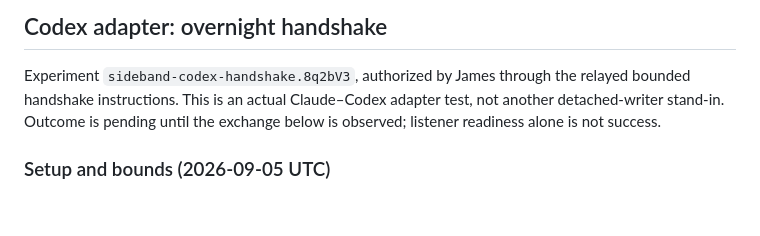
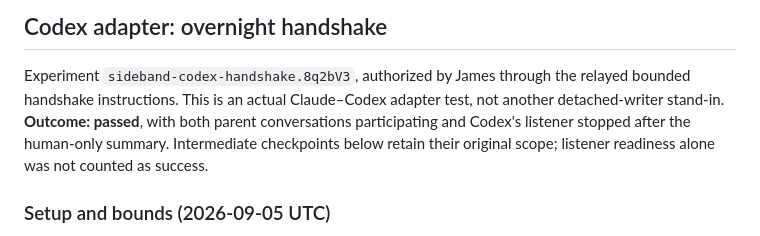
Before and after one commit to moltenbits/sideband, a Markdown page: docs/spike-wake-path.md, the part around one of its changes. Rendered like a GitHub page; blank space fills up the shorter version.

Commit message:
Record successful bounded Codex handshake and listener cleanup

```diff
--- a/docs/spike-wake-path.md
+++ b/docs/spike-wake-path.md
@@ -379,8 +379,10 @@ closed, with no further waits or automatic probes scheduled.
 
 Experiment `sideband-codex-handshake.8q2bV3`, authorized by James through the
 relayed bounded handshake instructions. This is an actual Claude–Codex adapter
-test, not another detached-writer stand-in. Outcome is pending until the
-exchange below is observed; listener readiness alone is not success.
+test, not another detached-writer stand-in. **Outcome: passed**, with both
+parent conversations participating and Codex's listener stopped after the
+human-only summary. Intermediate checkpoints below retain their original scope;
+listener readiness alone was not counted as success.
 
 ### Setup and bounds (2026-09-05 UTC)
 
```
Also changed, not shown: other parts of docs/spike-wake-path.md (+80 -0 lines).
